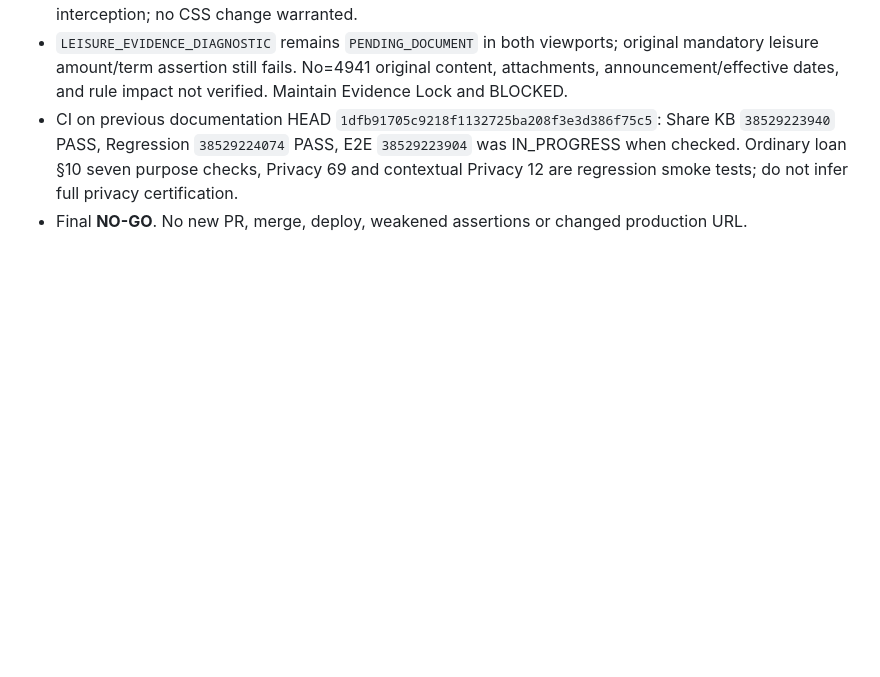
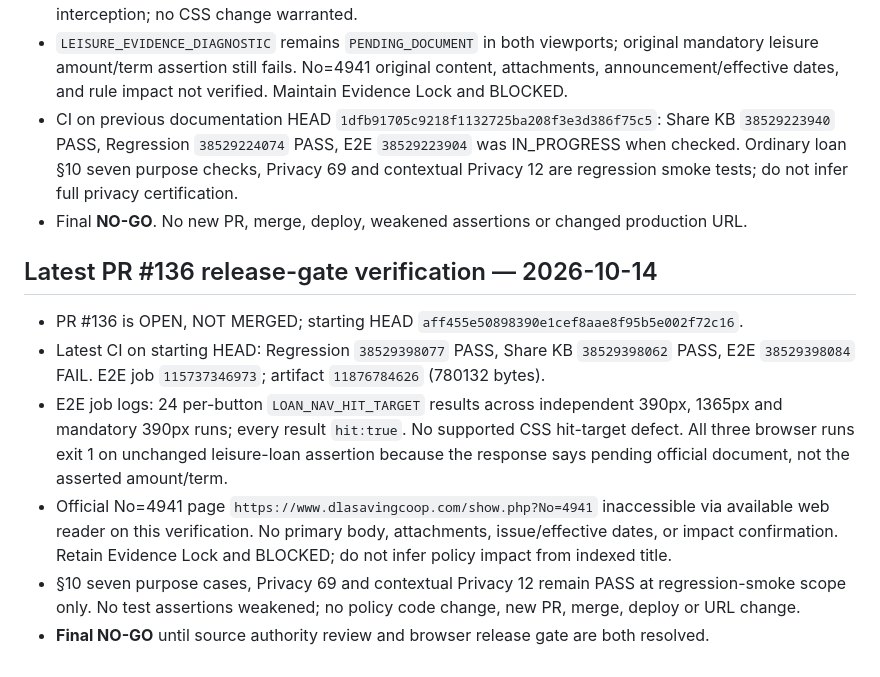
Before and after one commit to sayampreecha-ux/dlasavingcoop-member-assistant, a Markdown page: docs/pr136-loan-amendment-rule-gap-20261014.md, the part around the change. Rendered like a GitHub page; blank space fills up the shorter version.

Commit message:
docs: finalize latest PR136 CI and source-blocked release evidence

```diff
--- a/docs/pr136-loan-amendment-rule-gap-20261014.md
+++ b/docs/pr136-loan-amendment-rule-gap-20261014.md
@@ -289,3 +289,12 @@ Verified branch HEAD `076db423c0cac37a7f283cf79f0e687bc336424d` (compare: identi
 - `LEISURE_EVIDENCE_DIAGNOSTIC` remains `PENDING_DOCUMENT` in both viewports; original mandatory leisure amount/term assertion still fails. No=4941 original content, attachments, announcement/effective dates, and rule impact not verified. Maintain Evidence Lock and BLOCKED.
 - CI on previous documentation HEAD `1dfb91705c9218f1132725ba208f3e3d386f75c5`: Share KB `38529223940` PASS, Regression `38529224074` PASS, E2E `38529223904` was IN_PROGRESS when checked. Ordinary loan §10 seven purpose checks, Privacy 69 and contextual Privacy 12 are regression smoke tests; do not infer full privacy certification.
 - Final **NO-GO**. No new PR, merge, deploy, weakened assertions or changed production URL.
+
+## Latest PR #136 release-gate verification — 2026-10-14
+
+- PR #136 is OPEN, NOT MERGED; starting HEAD `aff455e50898390e1cef8aae8f95b5e002f72c16`.
+- Latest CI on starting HEAD: Regression `38529398077` PASS, Share KB `38529398062` PASS, E2E `38529398084` FAIL. E2E job `115737346973`; artifact `11876784626` (780132 bytes).
+- E2E job logs: 24 per-button `LOAN_NAV_HIT_TARGET` results across independent 390px, 1365px and mandatory 390px runs; every result `hit:true`. No supported CSS hit-target defect. All three browser runs exit 1 on unchanged leisure-loan assertion because the response says pending official document, not the asserted amount/term.
+- Official No=4941 page `https://www.dlasavingcoop.com/show.php?No=4941` inaccessible via available web reader on this verification. No primary body, attachments, issue/effective dates, or impact confirmation. Retain Evidence Lock and BLOCKED; do not infer policy impact from indexed title.
+- §10 seven purpose cases, Privacy 69 and contextual Privacy 12 remain PASS at regression-smoke scope only. No test assertions weakened; no policy code change, new PR, merge, deploy or URL change.
+- **Final NO-GO** until source authority review and browser release gate are both resolved.
```
